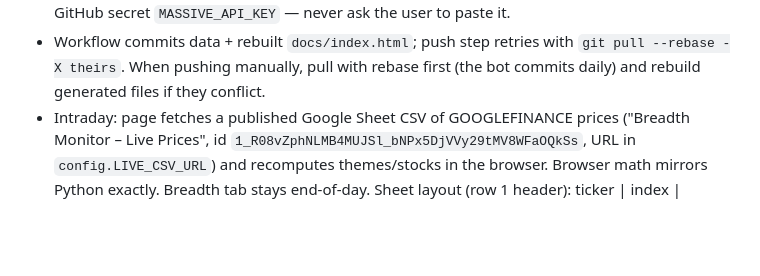
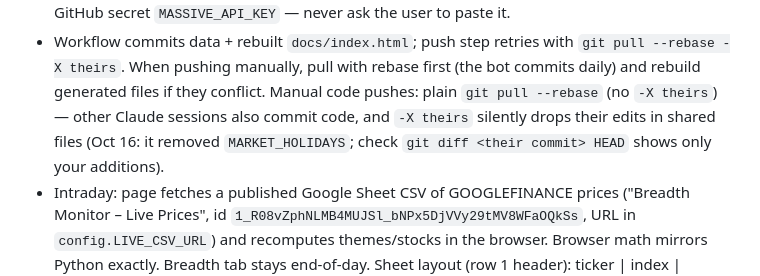
Before and after one commit to az123-stack/breadth-monitor, a Markdown page: CLAUDE.md, the part around the change. Drawn GitHub-style; blank space fills up the shorter version.

Commit message:
CLAUDE.md: manual code pushes use plain pull --rebase (no -X theirs)
Co-Authored-By: Claude Opus 5.5 <noreply@anthropic.com>
Claude-Session: https://claude.ai/code/session_019YLuSE1E8SvybN7ZvRGJ3H

```diff
--- a/CLAUDE.md
+++ b/CLAUDE.md
@@ -26,6 +26,8 @@ RS Ratings, Theme Strength, setups and a TradingView export.
 - Workflow commits data + rebuilt `docs/index.html`; push step retries with
   `git pull --rebase -X theirs`. When pushing manually, pull with rebase first
   (the bot commits daily) and rebuild generated files if they conflict.
+  Manual code pushes: plain `git pull --rebase` (no `-X theirs`) — other Claude sessions also commit code, and `-X theirs`
+  silently drops their edits in shared files (Oct 16: it removed `MARKET_HOLIDAYS`; check `git diff <their commit> HEAD` shows only your additions).
 - Intraday: page fetches a published Google Sheet CSV of GOOGLEFINANCE prices
   ("Breadth Monitor – Live Prices", id `1_R08vZphNLMB4MUJSl_bNPx5DjVVy29tMV8WFaOQkSs`,
   URL in `config.LIVE_CSV_URL`) and recomputes themes/stocks in the browser.
```
